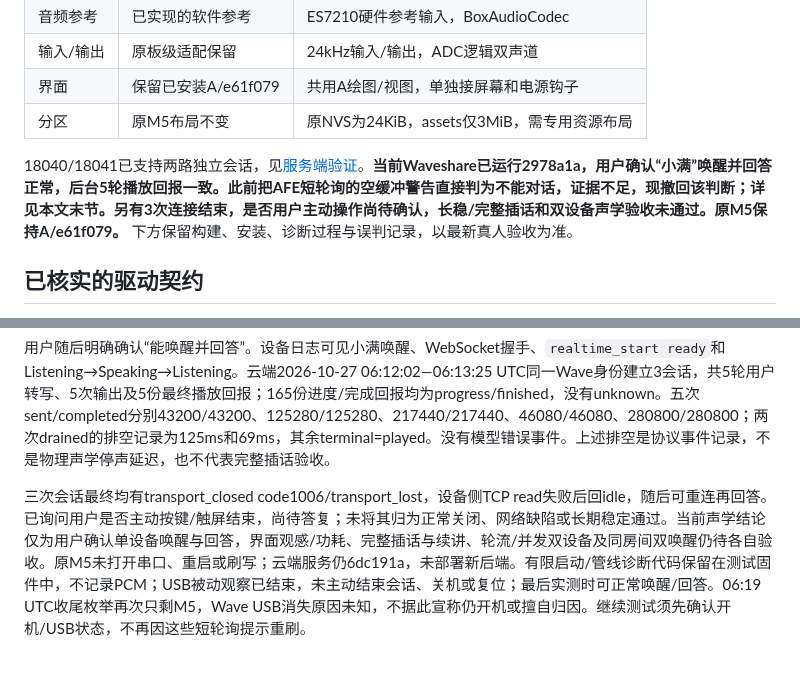
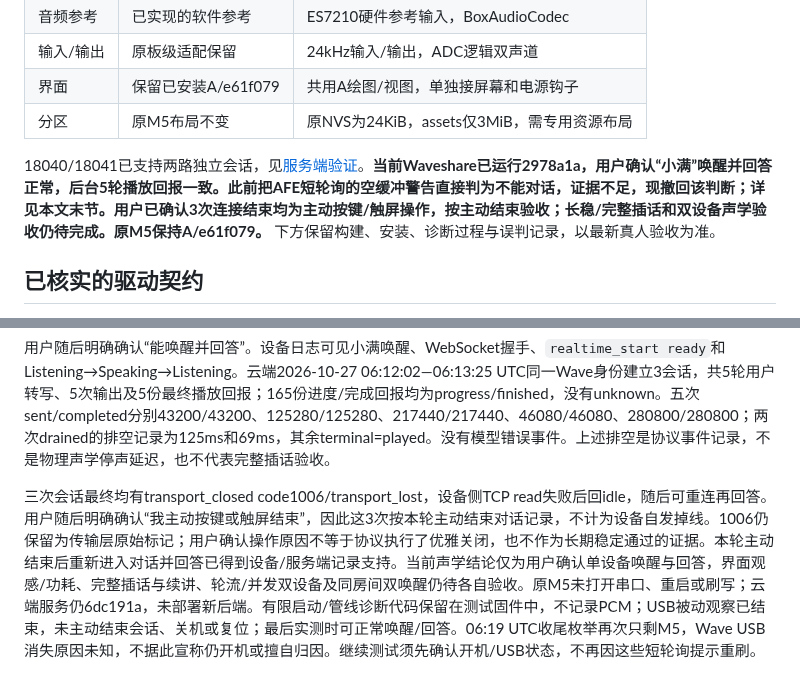
Before and after one commit to chenyongming211-glitch/family-companion-robot, a Markdown page: docs/verification/2026-10-27-waveshare-xiaoman.md, 2 parts joined by grey strips. Rendered like a GitHub page.

Commit message:
docs: attribute Waveshare session endings to user controls

```diff
--- a/docs/verification/2026-10-27-waveshare-xiaoman.md
+++ b/docs/verification/2026-10-27-waveshare-xiaoman.md
@@ -12,7 +12,7 @@
 | 界面 | 保留已安装A/e61f079 | 共用A绘图/视图，单独接屏幕和电源钩子 |
 | 分区 | 原M5布局不变 | 原NVS为24KiB，assets仅3MiB，需专用资源布局 |
 
-18040/18041已支持两路独立会话，见[服务端验证](2026-10-27-realtime-multi-device.md)。**当前Waveshare已运行2978a1a，用户确认“小满”唤醒并回答正常，后台5轮播放回报一致。此前把AFE短轮询的空缓冲警告直接判为不能对话，证据不足，现撤回该判断；详见本文末节。另有3次连接结束，是否用户主动操作尚待确认，长稳/完整插话和双设备声学验收未通过。原M5保持A/e61f079。** 下方保留构建、安装、诊断过程与误判记录，以最新真人验收为准。
+18040/18041已支持两路独立会话，见[服务端验证](2026-10-27-realtime-multi-device.md)。**当前Waveshare已运行2978a1a，用户确认“小满”唤醒并回答正常，后台5轮播放回报一致。此前把AFE短轮询的空缓冲警告直接判为不能对话，证据不足，现撤回该判断；详见本文末节。用户已确认3次连接结束均为主动按键/触屏操作，按主动结束验收；长稳/完整插话和双设备声学验收仍待完成。原M5保持A/e61f079。** 下方保留构建、安装、诊断过程与误判记录，以最新真人验收为准。
 
 ## 已核实的驱动契约
 
@@ -151,4 +151,4 @@ Wave诊断应用2903792字节，较已安装411c26d增加768字节；SHA256 `f95
 
 用户随后明确确认“能唤醒并回答”。设备日志可见小满唤醒、WebSocket握手、`realtime_start ready`和Listening→Speaking→Listening。云端2026-10-27 06:12:02—06:13:25 UTC同一Wave身份建立3会话，共5轮用户转写、5次输出及5份最终播放回报；165份进度/完成回报均为progress/finished，没有unknown。五次sent/completed分别43200/43200、125280/125280、217440/217440、46080/46080、280800/280800；两次drained的排空记录为125ms和69ms，其余terminal=played。没有模型错误事件。上述排空是协议事件记录，不是物理声学停声延迟，也不代表完整插话验收。
 
-三次会话最终均有transport_closed code1006/transport_lost，设备侧TCP read失败后回idle，随后可重连再回答。已询问用户是否主动按键/触屏结束，尚待答复；未将其归为正常关闭、网络缺陷或长期稳定通过。当前声学结论仅为用户确认单设备唤醒与回答，界面观感/功耗、完整插话与续讲、轮流/并发双设备及同房间双唤醒仍待各自验收。原M5未打开串口、重启或刷写；云端服务仍6dc191a，未部署新后端。有限启动/管线诊断代码保留在测试固件中，不记录PCM；USB被动观察已结束，未主动结束会话、关机或复位；最后实测时可正常唤醒/回答。06:19 UTC收尾枚举再次只剩M5，Wave USB消失原因未知，不据此宣称仍开机或擅自归因。继续测试须先确认开机/USB状态，不再因这些短轮询提示重刷。
+三次会话最终均有transport_closed code1006/transport_lost，设备侧TCP read失败后回idle，随后可重连再回答。用户随后明确确认“我主动按键或触屏结束”，因此这3次按本轮主动结束对话记录，不计为设备自发掉线。1006仍保留为传输层原始标记；用户确认操作原因不等于协议执行了优雅关闭，也不作为长期稳定通过的证据。本轮主动结束后重新进入对话并回答已得到设备/服务端记录支持。当前声学结论仅为用户确认单设备唤醒与回答，界面观感/功耗、完整插话与续讲、轮流/并发双设备及同房间双唤醒仍待各自验收。原M5未打开串口、重启或刷写；云端服务仍6dc191a，未部署新后端。有限启动/管线诊断代码保留在测试固件中，不记录PCM；USB被动观察已结束，未主动结束会话、关机或复位；最后实测时可正常唤醒/回答。06:19 UTC收尾枚举再次只剩M5，Wave USB消失原因未知，不据此宣称仍开机或擅自归因。继续测试须先确认开机/USB状态，不再因这些短轮询提示重刷。
```
Also changed, not shown: docs/DEVELOPMENT_HANDOFF.md (+1 -1 lines).
